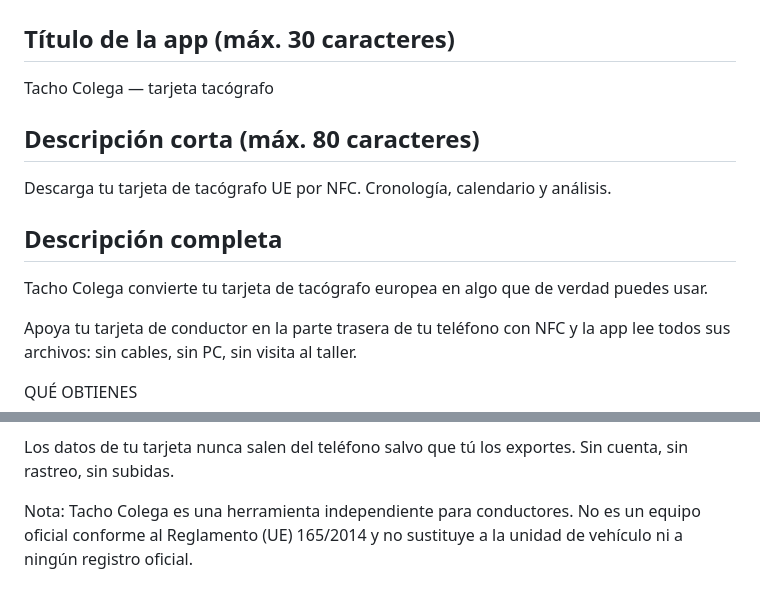
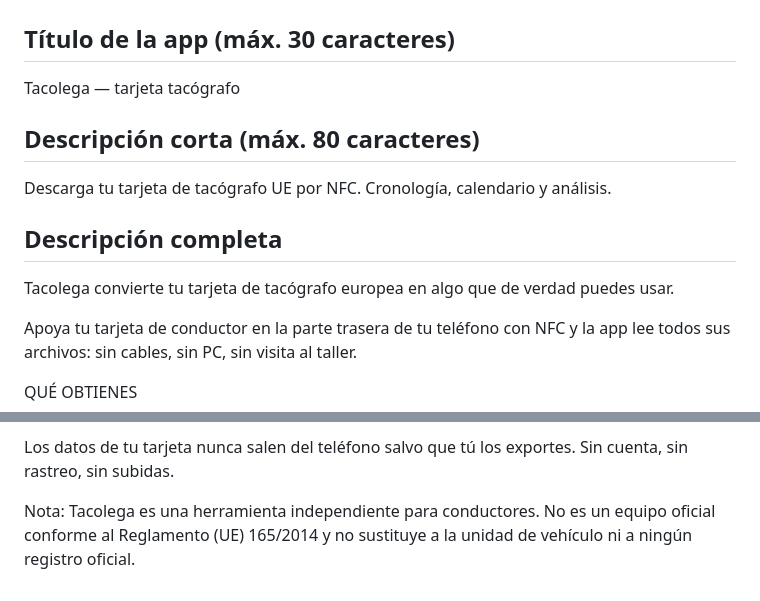
Before and after one commit to colega/tacho.colega.eu, a Markdown page: store/listing-es.md, 2 parts joined by grey strips. Drawn GitHub-style.

```diff
--- a/store/listing-es.md
+++ b/store/listing-es.md
@@ -1,13 +1,13 @@
 # Play Store listing — Spanish
 
 ## Título de la app (máx. 30 caracteres)
-Tacho Colega — tarjeta tacógrafo
+Tacolega — tarjeta tacógrafo
 
 ## Descripción corta (máx. 80 caracteres)
 Descarga tu tarjeta de tacógrafo UE por NFC. Cronología, calendario y análisis.
 
 ## Descripción completa
-Tacho Colega convierte tu tarjeta de tacógrafo europea en algo que de verdad puedes usar.
+Tacolega convierte tu tarjeta de tacógrafo europea en algo que de verdad puedes usar.
 
 Apoya tu tarjeta de conductor en la parte trasera de tu teléfono con NFC y la app lee
 todos sus archivos: sin cables, sin PC, sin visita al taller.
@@ -41,6 +41,6 @@ PRIVACIDAD
 Los datos de tu tarjeta nunca salen del teléfono salvo que tú los exportes. Sin cuenta,
 sin rastreo, sin subidas.
 
-Nota: Tacho Colega es una herramienta independiente para conductores. No es un equipo
+Nota: Tacolega es una herramienta independiente para conductores. No es un equipo
 oficial conforme al Reglamento (UE) 165/2014 y no sustituye a la unidad de vehículo ni a
 ningún registro oficial.
```
Also changed, not shown: README.md (+3 -3 lines), store/listing-en.md (+3 -3 lines), store/feature-graphic-1024x500.png, 5 other files.
